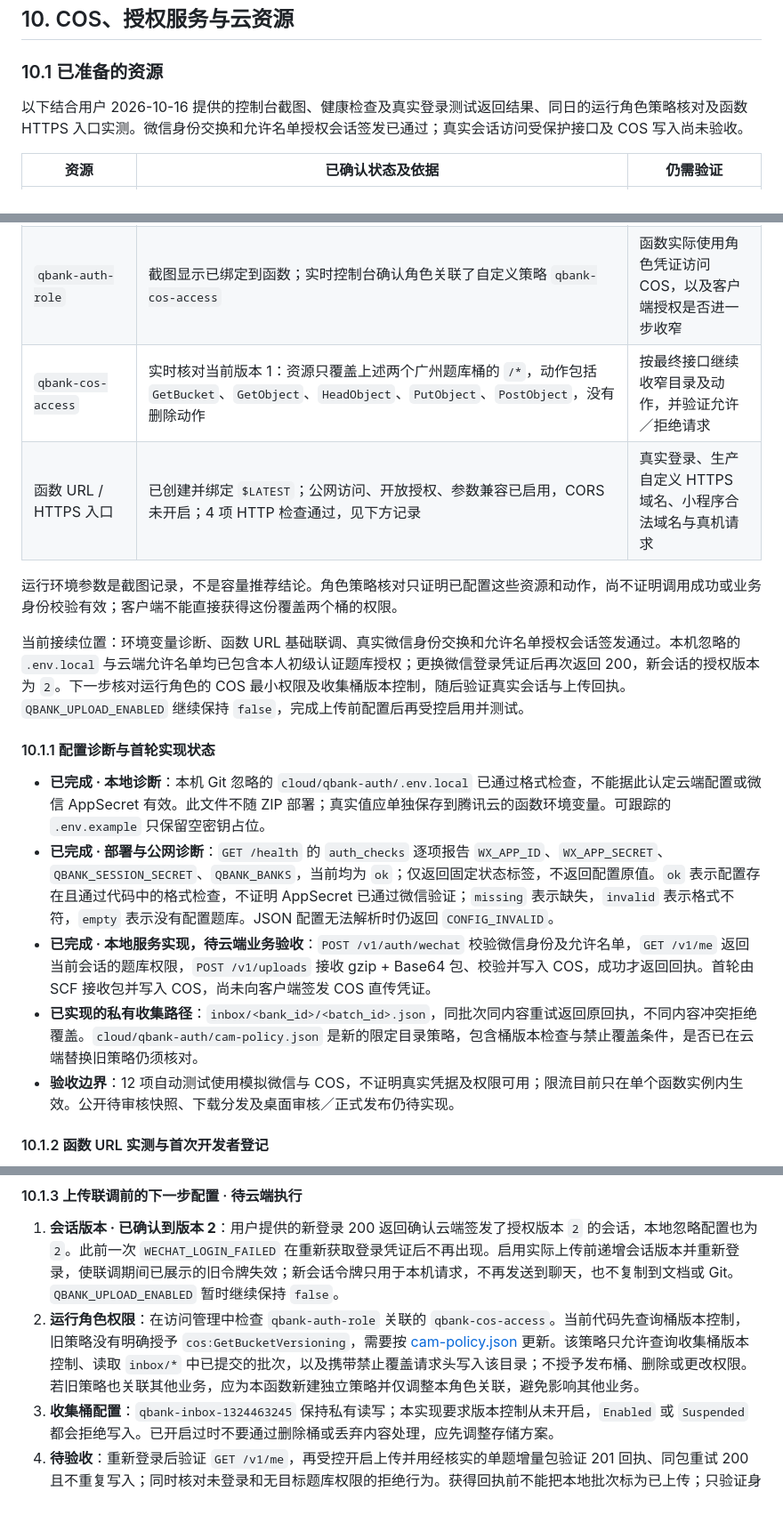
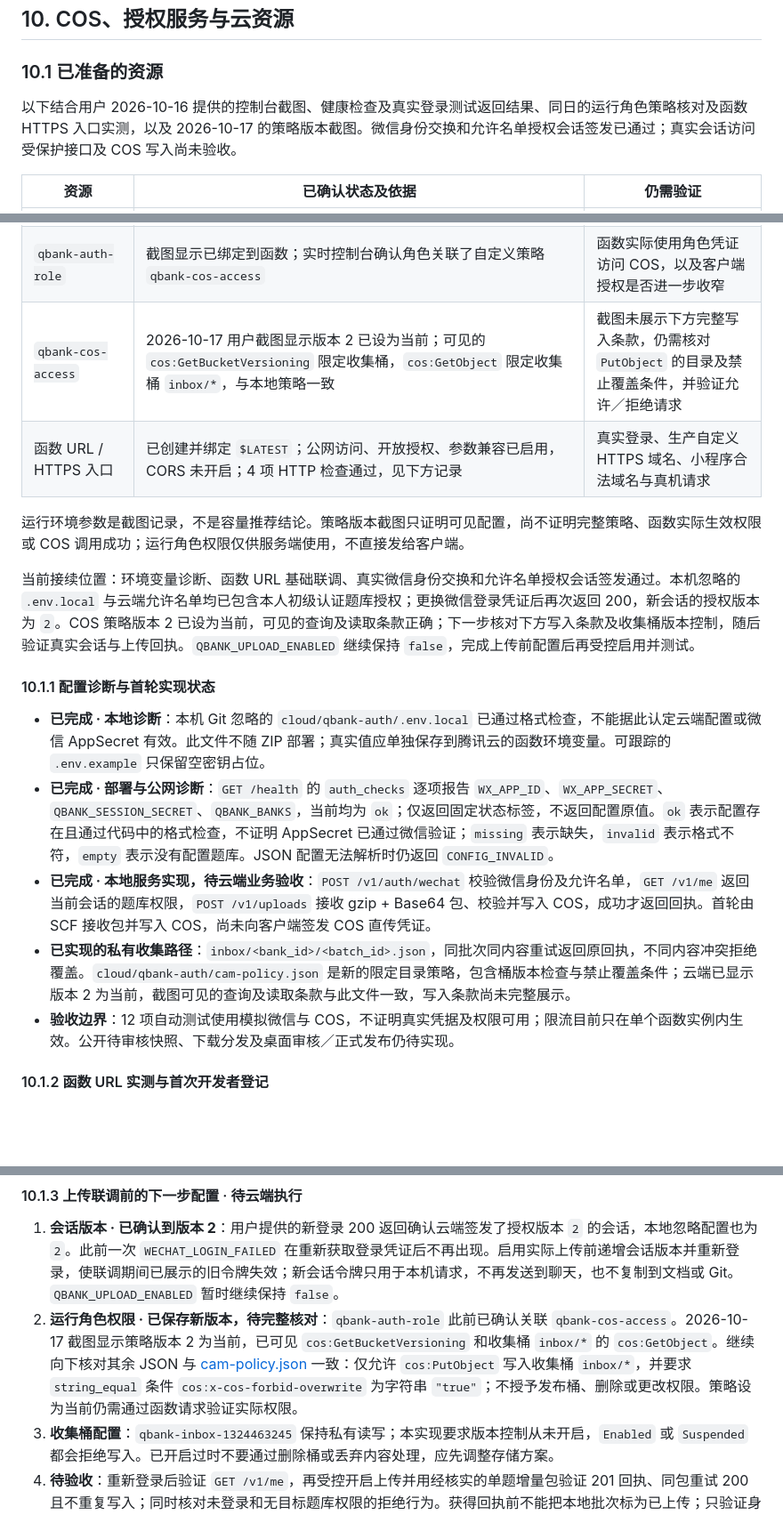
Before and after one commit to qingye0312-cpu/question-bank, a Markdown page: 开发文档.md, 3 parts joined by grey strips. Shown at 89% size. Drawn GitHub-style; blank space fills up the shorter version.

Commit message:
checkpoint: 本轮开始前保存 COS 策略版本二核对进度

```diff
--- a/开发文档.md
+++ b/开发文档.md
@@ -476,7 +476,7 @@ questions.jsonl
 
 ### 10.1 已准备的资源
 
-以下结合用户 2026-10-16 提供的控制台截图、健康检查及真实登录测试返回结果、同日的运行角色策略核对及函数 HTTPS 入口实测。微信身份交换和允许名单授权会话签发已通过；真实会话访问受保护接口及 COS 写入尚未验收。
+以下结合用户 2026-10-16 提供的控制台截图、健康检查及真实登录测试返回结果、同日的运行角色策略核对及函数 HTTPS 入口实测，以及 2026-10-17 的策略版本截图。微信身份交换和允许名单授权会话签发已通过；真实会话访问受保护接口及 COS 写入尚未验收。
 
 | 资源 | 已确认状态及依据 | 仍需验证 |
 | --- | --- | --- |
@@ -484,19 +484,19 @@ questions.jsonl
 | `qbank-release-1324463245` | 已创建，同地域 | 正式／待审核目录、匿名读取授权和发布控制 |
 | `qbank-auth` | Event 函数，Node.js 20.19，default 命名空间，128 MB，临时存储 0.5 GB，初始化 65 秒、执行 10 秒；公网 `GET /health` 返回版本 0.2.7、`auth_configured:true`、`uploads_enabled:false`；真实微信身份交换通过，未授权时返回 403，保存允许名单后返回 200 并签发 900 秒会话，仅授予初级认证题库 | 真实会话访问受保护接口、按库权限、COS 写入与拒绝测试 |
 | `qbank-auth-role` | 截图显示已绑定到函数；实时控制台确认角色关联了自定义策略 `qbank-cos-access` | 函数实际使用角色凭证访问 COS，以及客户端授权是否进一步收窄 |
-| `qbank-cos-access` | 实时核对当前版本 1：资源只覆盖上述两个广州题库桶的 `/*`，动作包括 `GetBucket`、`GetObject`、`HeadObject`、`PutObject`、`PostObject`，没有删除动作 | 按最终接口继续收窄目录及动作，并验证允许／拒绝请求 |
+| `qbank-cos-access` | 2026-10-17 用户截图显示版本 2 已设为当前；可见的 `cos:GetBucketVersioning` 限定收集桶，`cos:GetObject` 限定收集桶 `inbox/*`，与本地策略一致 | 截图未展示下方完整写入条款，仍需核对 `PutObject` 的目录及禁止覆盖条件，并验证允许／拒绝请求 |
 | 函数 URL / HTTPS 入口 | 已创建并绑定 `$LATEST`；公网访问、开放授权、参数兼容已启用，CORS 未开启；4 项 HTTP 检查通过，见下方记录 | 真实登录、生产自定义 HTTPS 域名、小程序合法域名与真机请求 |
 
-运行环境参数是截图记录，不是容量推荐结论。角色策略核对只证明已配置这些资源和动作，尚不证明调用成功或业务身份校验有效；客户端不能直接获得这份覆盖两个桶的权限。
+运行环境参数是截图记录，不是容量推荐结论。策略版本截图只证明可见配置，尚不证明完整策略、函数实际生效权限或 COS 调用成功；运行角色权限仅供服务端使用，不直接发给客户端。
 
-当前接续位置：环境变量诊断、函数 URL 基础联调、真实微信身份交换和允许名单授权会话签发通过。本机忽略的 `.env.local` 与云端允许名单均已包含本人初级认证题库授权；更换微信登录凭证后再次返回 200，新会话的授权版本为 `2`。下一步核对运行角色的 COS 最小权限及收集桶版本控制，随后验证真实会话与上传回执。`QBANK_UPLOAD_ENABLED` 继续保持 `false`，完成上传前配置后再受控启用并测试。
+当前接续位置：环境变量诊断、函数 URL 基础联调、真实微信身份交换和允许名单授权会话签发通过。本机忽略的 `.env.local` 与云端允许名单均已包含本人初级认证题库授权；更换微信登录凭证后再次返回 200，新会话的授权版本为 `2`。COS 策略版本 2 已设为当前，可见的查询及读取条款正确；下一步核对下方写入条款及收集桶版本控制，随后验证真实会话与上传回执。`QBANK_UPLOAD_ENABLED` 继续保持 `false`，完成上传前配置后再受控启用并测试。
 
 #### 10.1.1 配置诊断与首轮实现状态
 
 - **已完成 · 本地诊断**：本机 Git 忽略的 `cloud/qbank-auth/.env.local` 已通过格式检查，不能据此认定云端配置或微信 AppSecret 有效。此文件不随 ZIP 部署；真实值应单独保存到腾讯云的函数环境变量。可跟踪的 `.env.example` 只保留空密钥占位。
 - **已完成 · 部署与公网诊断**：`GET /health` 的 `auth_checks` 逐项报告 `WX_APP_ID`、`WX_APP_SECRET`、`QBANK_SESSION_SECRET`、`QBANK_BANKS`，当前均为 `ok`；仅返回固定状态标签，不返回配置原值。`ok` 表示配置存在且通过代码中的格式检查，不证明 AppSecret 已通过微信验证；`missing` 表示缺失，`invalid` 表示格式不符，`empty` 表示没有配置题库。JSON 配置无法解析时仍返回 `CONFIG_INVALID`。
 - **已完成 · 本地服务实现，待云端业务验收**：`POST /v1/auth/wechat` 校验微信身份及允许名单，`GET /v1/me` 返回当前会话的题库权限，`POST /v1/uploads` 接收 gzip + Base64 包、校验并写入 COS，成功才返回回执。首轮由 SCF 接收包并写入 COS，尚未向客户端签发 COS 直传凭证。
-- **已实现的私有收集路径**：`inbox/<bank_id>/<batch_id>.json`，同批次同内容重试返回原回执，不同内容冲突拒绝覆盖。`cloud/qbank-auth/cam-policy.json` 是新的限定目录策略，包含桶版本检查与禁止覆盖条件，是否已在云端替换旧策略仍须核对。
+- **已实现的私有收集路径**：`inbox/<bank_id>/<batch_id>.json`，同批次同内容重试返回原回执，不同内容冲突拒绝覆盖。`cloud/qbank-auth/cam-policy.json` 是新的限定目录策略，包含桶版本检查与禁止覆盖条件；云端已显示版本 2 为当前，截图可见的查询及读取条款与此文件一致，写入条款尚未完整展示。
 - **验收边界**：12 项自动测试使用模拟微信与 COS，不证明真实凭据及权限可用；限流目前只在单个函数实例内生效。公开待审核快照、下载分发及桌面审核／正式发布仍待实现。
 
 #### 10.1.2 函数 URL 实测与首次开发者登记
@@ -549,7 +549,7 @@ wx.login({
 #### 10.1.3 上传联调前的下一步配置 · 待云端执行
 
 1. **会话版本 · 已确认到版本 2**：用户提供的新登录 200 返回确认云端签发了授权版本 `2` 的会话，本地忽略配置也为 `2`。此前一次 `WECHAT_LOGIN_FAILED` 在重新获取登录凭证后不再出现。启用实际上传前递增会话版本并重新登录，使联调期间已展示的旧令牌失效；新会话令牌只用于本机请求，不再发送到聊天，也不复制到文档或 Git。`QBANK_UPLOAD_ENABLED` 暂时继续保持 `false`。
-2. **运行角色权限**：在访问管理中检查 `qbank-auth-role` 关联的 `qbank-cos-access`。当前代码先查询桶版本控制，旧策略没有明确授予 `cos:GetBucketVersioning`，需要按 [cam-policy.json](cloud/qbank-auth/cam-policy.json) 更新。该策略只允许查询收集桶版本控制、读取 `inbox/*` 中已提交的批次，以及携带禁止覆盖请求头写入该目录；不授予发布桶、删除或更改权限。若旧策略也关联其他业务，应为本函数新建独立策略并仅调整本角色关联，避免影响其他业务。
+2. **运行角色权限 · 已保存新版本，待完整核对**：`qbank-auth-role` 此前已确认关联 `qbank-cos-access`。2026-10-17 截图显示策略版本 2 为当前，已可见 `cos:GetBucketVersioning` 和收集桶 `inbox/*` 的 `cos:GetObject`。继续向下核对其余 JSON 与 [cam-policy.json](cloud/qbank-auth/cam-policy.json) 一致：仅允许 `cos:PutObject` 写入收集桶 `inbox/*`，并要求 `string_equal` 条件 `cos:x-cos-forbid-overwrite` 为字符串 `"true"`；不授予发布桶、删除或更改权限。策略设为当前仍需通过函数请求验证实际权限。
 3. **收集桶配置**：`qbank-inbox-1324463245` 保持私有读写；本实现要求版本控制从未开启，`Enabled` 或 `Suspended` 都会拒绝写入。已开启过时不要通过删除桶或丢弃内容处理，应先调整存储方案。
 4. **待验收**：重新登录后验证 `GET /v1/me`，再受控开启上传并用经核实的单题增量包验证 201 回执、同包重试 200 且不重复写入；同时核对未登录和无目标题库权限的拒绝行为。获得回执前不能把本地批次标为已上传；只验证身份不代表 COS 写入成功。
 
```
